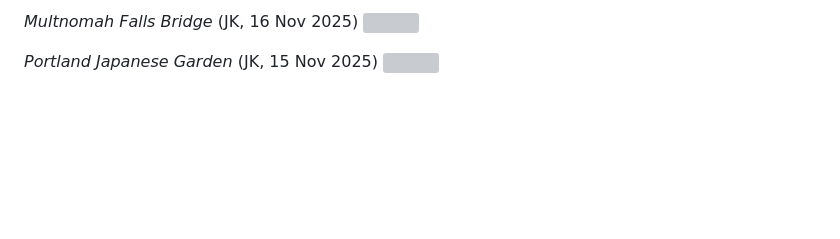
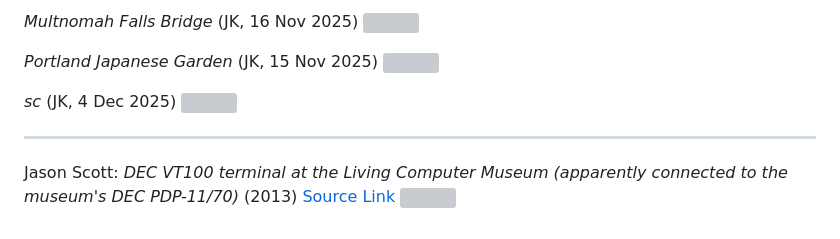
Before and after one commit to js216/embd, a Markdown page: banners.md, the part around the change printed below. Drawn GitHub-style; blank space fills up the shorter version; grey boxes are pictures that could not be loaded.

```diff
--- a/banners.md
+++ b/banners.md
@@ -171,3 +171,16 @@ Lockheed Electronics Company:
 *Portland Japanese Garden*
 (JK, 15 Nov 2025)
 ![](../images/zen.jpg)
+
+*sc*
+(JK, 4 Dec 2025)
+![](../images/sc.jpg)
+
+---
+
+Jason Scott:
+*DEC VT100 terminal at the Living Computer Museum (apparently connected to the museum's DEC PDP-11/70)*
+(2013)
+[Source](https://commons.wikimedia.org/wiki/File:DEC_VT100_terminal.jpg)
+[Link](https://upload.wikimedia.org/wikipedia/commons/9/99/DEC_VT100_terminal.jpg)
+![](../images/vt.jpg)
```
Also changed, not shown: other parts of banners.md (+1 -1 lines), drafts/using-the-classic-Unix-spreadsheet.md (added, +115 -0 lines), images/sc.jpg (added), images/vt.jpg (added).
